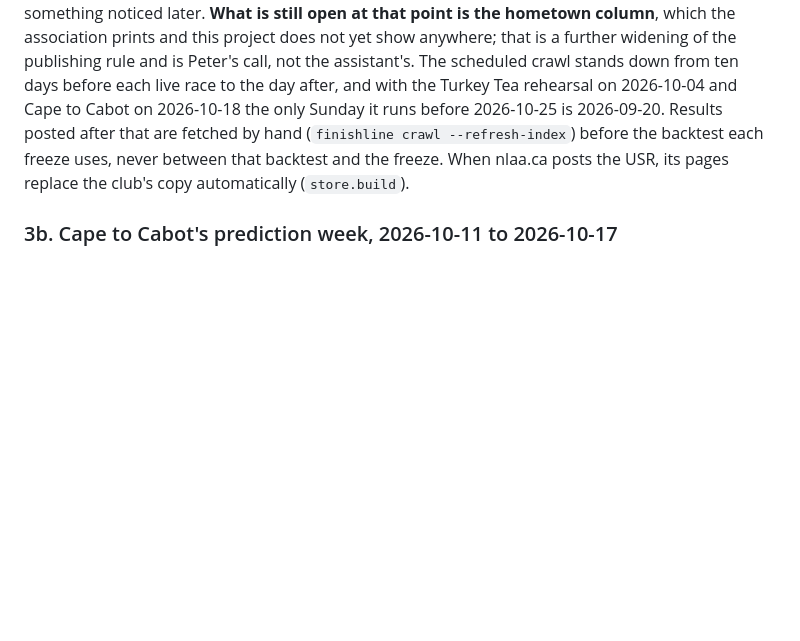
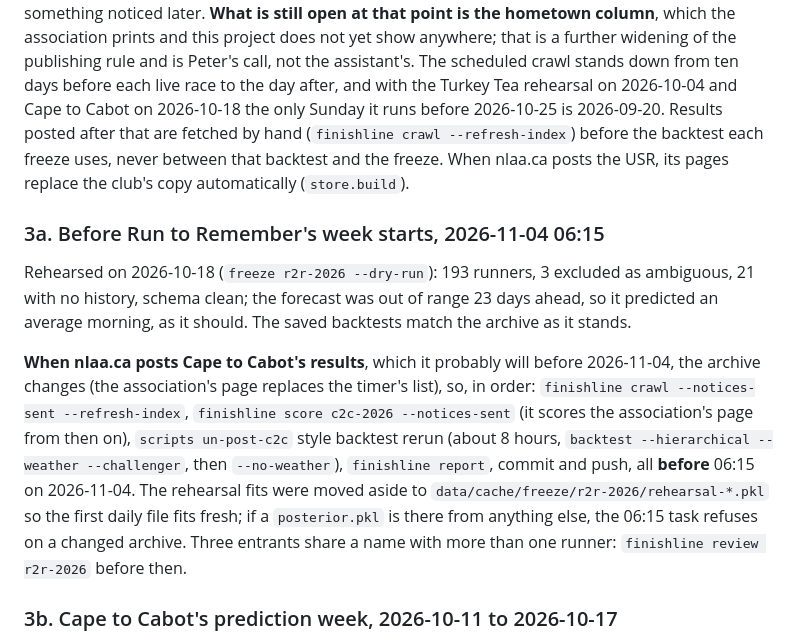
Before and after one commit to Peter-A-P/finish-line-forecast, a Markdown page: docs/todo.md, the part around the change. GitHub-like rendering; blank space fills up the shorter version.

```diff
--- a/docs/todo.md
+++ b/docs/todo.md
@@ -226,6 +226,23 @@ are fetched by hand (`finishline crawl --refresh-index`) before the backtest eac
 never between that backtest and the freeze. When nlaa.ca posts the USR, its pages replace the
 club's copy automatically (`store.build`).
 
+### 3a. Before Run to Remember's week starts, 2026-11-04 06:15
+
+Rehearsed on 2026-10-18 (`freeze r2r-2026 --dry-run`): 193 runners, 3 excluded as ambiguous,
+21 with no history, schema clean; the forecast was out of range 23 days ahead, so it predicted
+an average morning, as it should. The saved backtests match the archive as it stands.
+
+**When nlaa.ca posts Cape to Cabot's results**, which it probably will before 2026-11-04, the
+archive changes (the association's page replaces the timer's list), so, in order: `finishline
+crawl --notices-sent --refresh-index`, `finishline score c2c-2026 --notices-sent` (it scores
+the association's page from then on), `scripts
+un-post-c2c` style backtest rerun (about 8 hours,
+`backtest --hierarchical --weather --challenger`, then `--no-weather`), `finishline report`, commit
+and push, all **before** 06:15 on 2026-11-04. The rehearsal fits were moved aside to
+`data/cache/freeze/r2r-2026/rehearsal-*.pkl` so the first daily file fits fresh; if a
+`posterior.pkl` is there from anything else, the 06:15 task refuses on a changed archive.
+Three entrants share a name with more than one runner: `finishline review r2r-2026` before then.
+
 ### 3b. Cape to Cabot's prediction week, 2026-10-11 to 2026-10-17
 
 The Turkey Tea rehearsal is finished: six daily files tagged before the gun, scored on
```
Also changed, not shown: PLAN.md (+11 -4 lines), README.md (+6 -3 lines).
